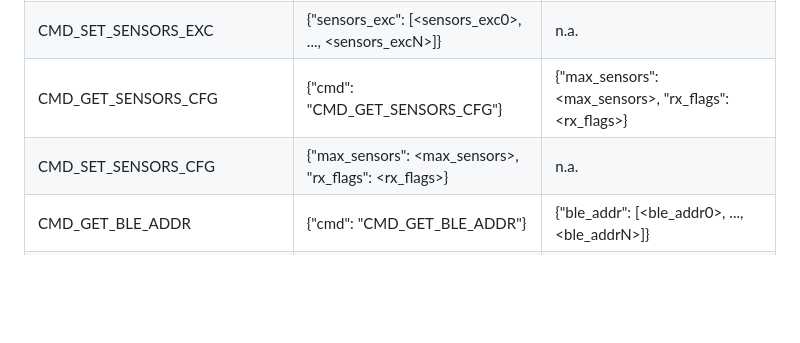
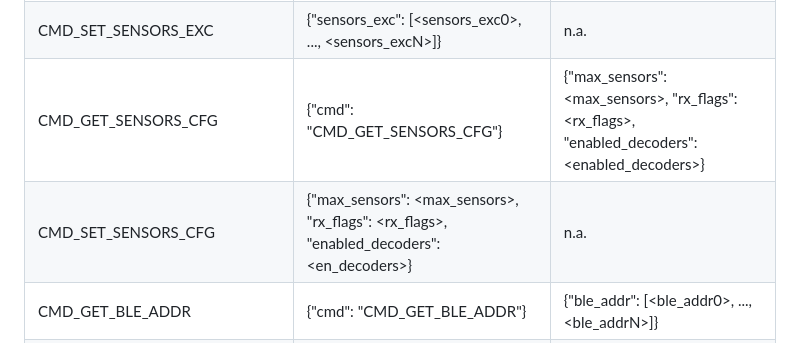
Before and after one commit to matthias-bs/BresserWeatherSensorLW, a Markdown page: README.md, the part around the change. Drawn GitHub-style; blank space fills up the shorter version.

Commit message:
Added enabled_decoders

```diff
--- a/README.md
+++ b/README.md
@@ -456,8 +456,8 @@ Many software parameters can be defined at compile time, i.e. in [BresserWeather
 | CMD_SET_SENSORS_INC           | {"sensors_inc": [<sensors_inc0>, ..., <sensors_incN>]}                    | n.a.                         |
 | CMD_GET_SENSORS_EXC           | {"cmd": "CMD_GET_SENSORS_EXC"}                                            | {"sensors_exc": [<sensors_exc0>, ..., <sensors_excN>]} |
 | CMD_SET_SENSORS_EXC           | {"sensors_exc": [<sensors_exc0>, ..., <sensors_excN>]}                    | n.a.                         |
-| CMD_GET_SENSORS_CFG           | {"cmd": "CMD_GET_SENSORS_CFG"}                                            | {"max_sensors": <max_sensors>, "rx_flags": <rx_flags>} |
-| CMD_SET_SENSORS_CFG           | {"max_sensors": <max_sensors>, "rx_flags": <rx_flags>}                    | n.a.                         |
+| CMD_GET_SENSORS_CFG           | {"cmd": "CMD_GET_SENSORS_CFG"}                                            | {"max_sensors": <max_sensors>, "rx_flags": <rx_flags>, "enabled_decoders": <enabled_decoders>} |
+| CMD_SET_SENSORS_CFG           | {"max_sensors": <max_sensors>, "rx_flags": <rx_flags>, "enabled_decoders": <en_decoders>} | n.a.                         |
 | CMD_GET_BLE_ADDR              | {"cmd": "CMD_GET_BLE_ADDR"}                                               | {"ble_addr": [<ble_addr0>, ..., <ble_addrN>]} |
 | CMD_SET_BLE_ADDR              | {"ble_addr": [<ble_addr0>, ..., <ble_addrN>]}                             | n.a.                         |
 | CMD_GET_BLE_CONFIG            | {"cmd": "CMD_GET_BLE_CONFIG"}                                             | {"ble_active": <ble_active>, "ble_scantime": <ble_scantime>} |
```
